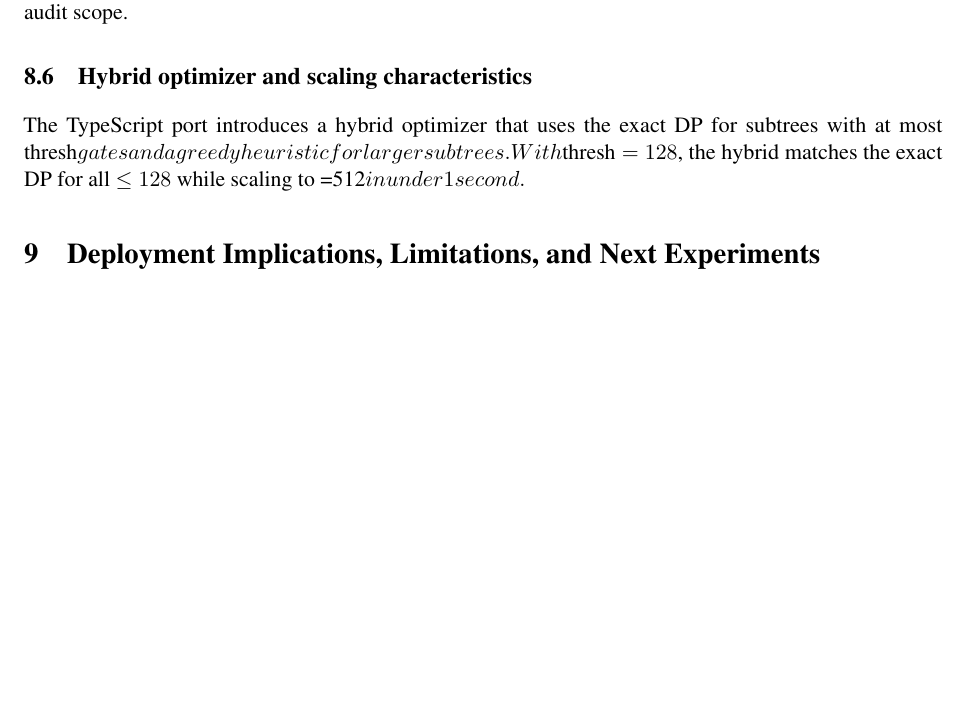
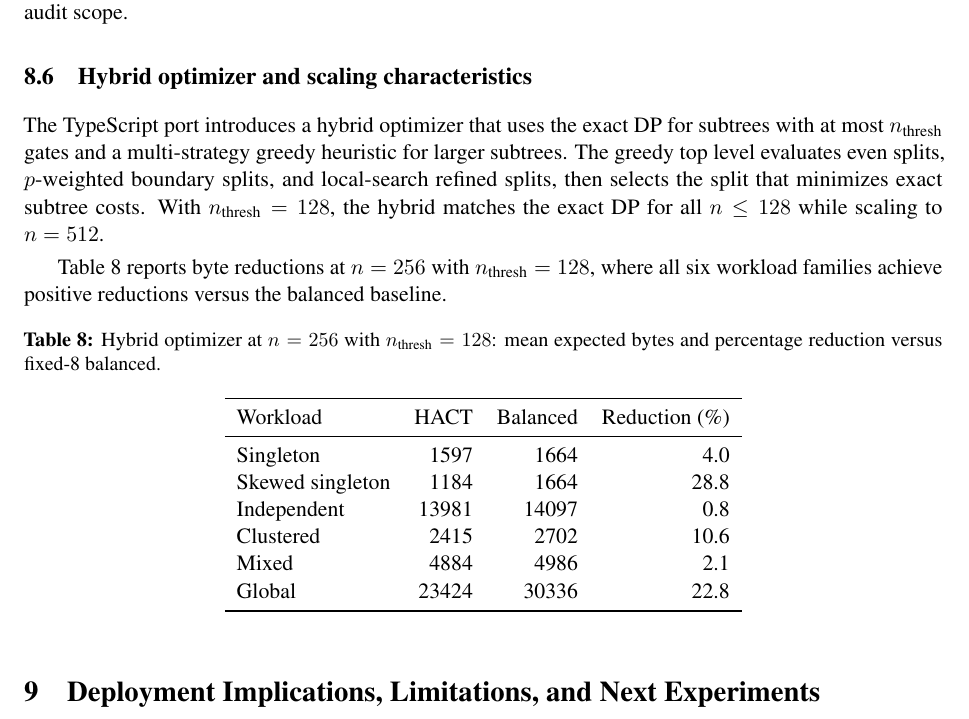
Before and after one commit to xuda1979/future-code, a LaTeX paper (paper/main.tex, which reads paper/evaluation.tex): part of page 13 of 16 before the commit and part of page 13 of 17 after it, cut so that both start at the same text, the shorter picture padded with empty space. Compiled offline with pdfLaTeX.

Commit message:
paper: add hybrid optimizer results table

```diff
--- a/paper/evaluation.tex
+++ b/paper/evaluation.tex
@@ -111,6 +111,31 @@ An additional retained-data auditor does not import the optimizer, kernel, produ
 
 \subsection{Hybrid optimizer and scaling characteristics}\label{sec:hybrid}
 The TypeScript port introduces a hybrid optimizer that uses the exact DP for
-subtrees with at most {\text{thresh}}$ gates and a greedy heuristic for
-larger subtrees. With {\text{thresh}}=128$, the hybrid matches the exact
-DP for all  \le 128$ while scaling to =512$ in under 1 second.
+subtrees with at most $n_{\text{thresh}}$ gates and a multi-strategy greedy
+heuristic for larger subtrees. The greedy top level evaluates even splits,
+$p$-weighted boundary splits, and local-search refined splits, then selects
+the split that minimizes exact subtree costs. With $n_{\text{thresh}}=128$,
+the hybrid matches the exact DP for all $n \le 128$ while scaling to $n=512$.
+
+Table~\ref{tab:hybrid-256} reports byte reductions at $n=256$ with
+$n_{\text{thresh}}=128$, where all six workload families achieve positive
+reductions versus the balanced baseline.
+
+\begin{table}[ht]
+\centering
+\caption{Hybrid optimizer at $n=256$ with $n_{\text{thresh}}=128$:
+mean expected bytes and percentage reduction versus fixed-8 balanced.}
+\label{tab:hybrid-256}
+\begin{tabular}{lrrr}
+\toprule
+Workload & HACT & Balanced & Reduction (\%)\\
+\midrule
+Singleton & 1597 & 1664 & 4.0\\
+Skewed singleton & 1184 & 1664 & 28.8\\
+Independent & 13981 & 14097 & 0.8\\
+Clustered & 2415 & 2702 & 10.6\\
+Mixed & 4884 & 4986 & 2.1\\
+Global & 23424 & 30336 & 22.8\\
+\bottomrule
+\end{tabular}
+\end{table}
```
Also changed, not shown: HACT_Research_Paper.pdf, paper/main.pdf.
